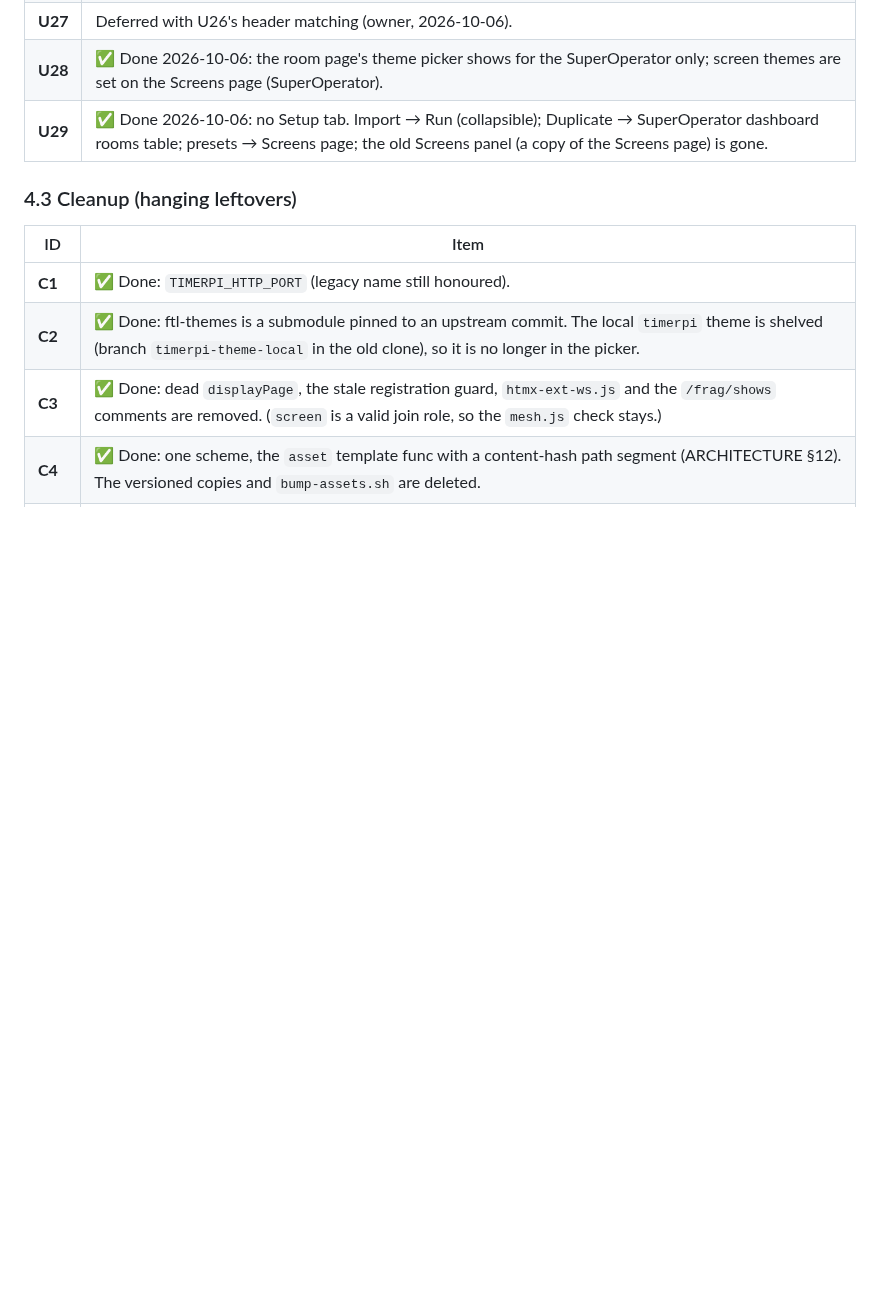
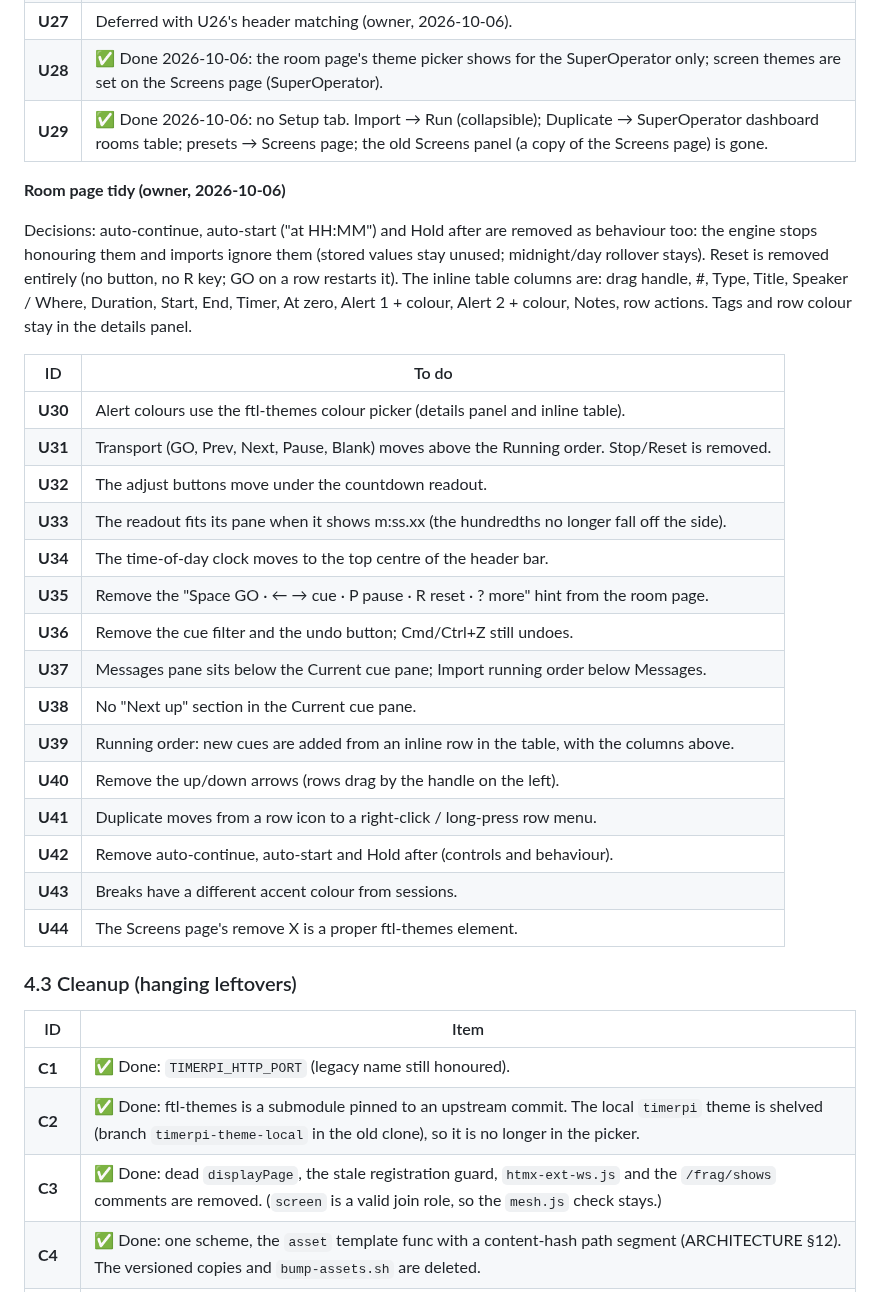
Before and after one commit to DrEVILish/timerpi, a Markdown page: STATUS.md, the part around the change. Drawn GitHub-style; blank space fills up the shorter version.

Commit message:
STATUS: room page tidy items U30–U44 (owner, 2026-10-06)
Co-Authored-By: Claude Opus 5.5 <noreply@anthropic.com>

```diff
--- a/STATUS.md
+++ b/STATUS.md
@@ -181,6 +181,28 @@ Owner's list after trying the build, grouped by area. Wording kept close to the
 | **U28** | ✅ Done 2026-10-06: the room page's theme picker shows for the SuperOperator only; screen themes are set on the Screens page (SuperOperator). |
 | **U29** | ✅ Done 2026-10-06: no Setup tab. Import → Run (collapsible); Duplicate → SuperOperator dashboard rooms table; presets → Screens page; the old Screens panel (a copy of the Screens page) is gone. |
 
+**Room page tidy (owner, 2026-10-06)**
+
+Decisions: auto-continue, auto-start ("at HH:MM") and Hold after are removed as behaviour too: the engine stops honouring them and imports ignore them (stored values stay unused; midnight/day rollover stays). Reset is removed entirely (no button, no R key; GO on a row restarts it). The inline table columns are: drag handle, #, Type, Title, Speaker / Where, Duration, Start, End, Timer, At zero, Alert 1 + colour, Alert 2 + colour, Notes, row actions. Tags and row colour stay in the details panel.
+
+| ID | To do |
+|---|---|
+| **U30** | Alert colours use the ftl-themes colour picker (details panel and inline table). |
+| **U31** | Transport (GO, Prev, Next, Pause, Blank) moves above the Running order. Stop/Reset is removed. |
+| **U32** | The adjust buttons move under the countdown readout. |
+| **U33** | The readout fits its pane when it shows m:ss.xx (the hundredths no longer fall off the side). |
+| **U34** | The time-of-day clock moves to the top centre of the header bar. |
+| **U35** | Remove the "Space GO · ← → cue · P pause · R reset · ? more" hint from the room page. |
+| **U36** | Remove the cue filter and the undo button; Cmd/Ctrl+Z still undoes. |
+| **U37** | Messages pane sits below the Current cue pane; Import running order below Messages. |
+| **U38** | No "Next up" section in the Current cue pane. |
+| **U39** | Running order: new cues are added from an inline row in the table, with the columns above. |
+| **U40** | Remove the up/down arrows (rows drag by the handle on the left). |
+| **U41** | Duplicate moves from a row icon to a right-click / long-press row menu. |
+| **U42** | Remove auto-continue, auto-start and Hold after (controls and behaviour). |
+| **U43** | Breaks have a different accent colour from sessions. |
+| **U44** | The Screens page's remove X is a proper ftl-themes element. |
+
 ### 4.3 Cleanup (hanging leftovers)
 
 | ID | Item |
```
